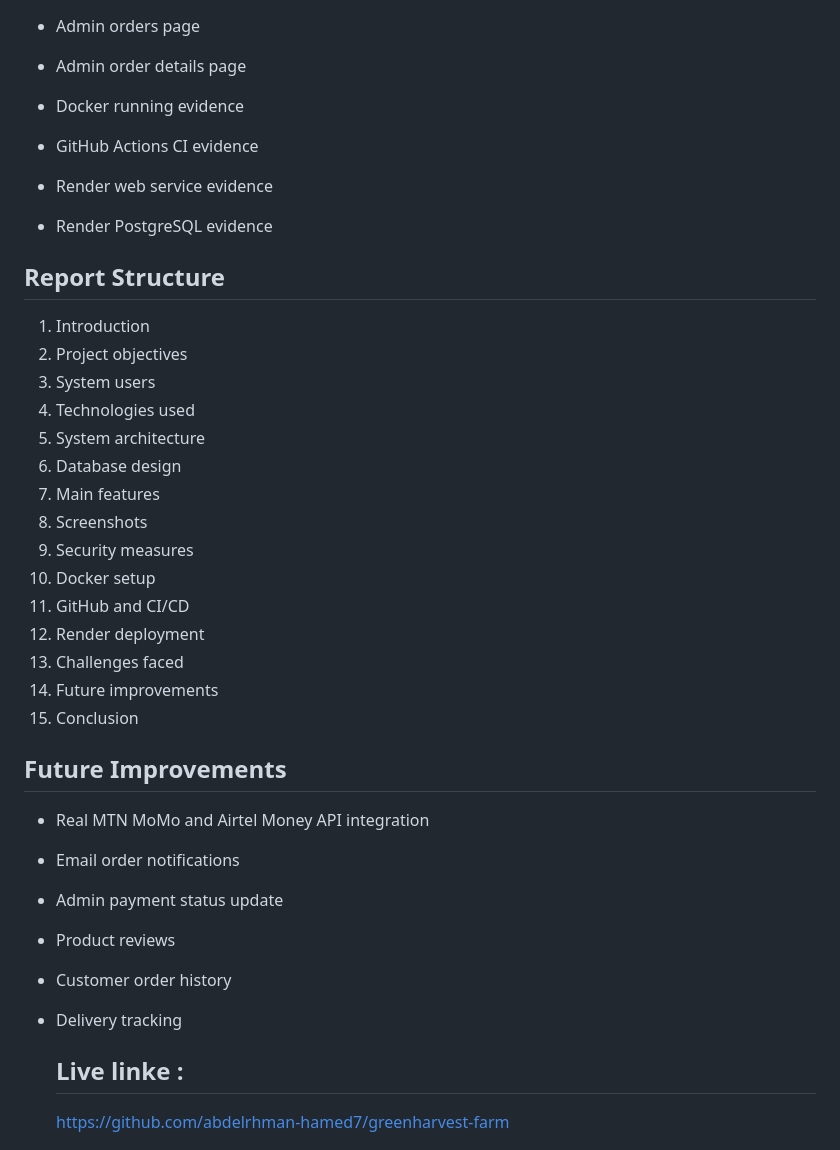
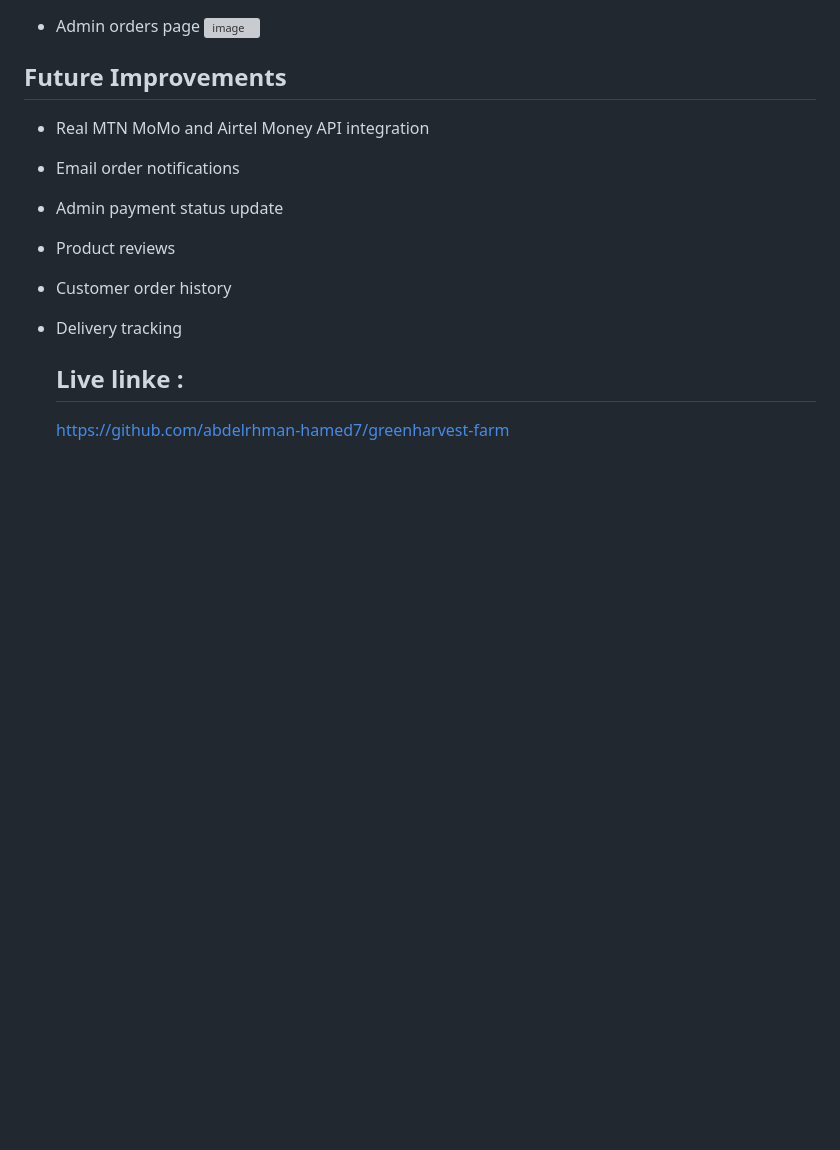
Before and after one commit to abdelrhman-hamed7/greenharvest-farm, a Markdown page: README.md, the part around one of its changes. Rendered like a GitHub page; blank space fills up the shorter version; grey boxes are pictures that could not be loaded.

```diff
--- a/README.md
+++ b/README.md
@@ -124,27 +116,7 @@ Render free web services have an ephemeral filesystem, so the project stores upl
 - Admin orders page
-- Admin order details page
-- Docker running evidence
-- GitHub Actions CI evidence
-- Render web service evidence
-- Render PostgreSQL evidence
+  <img width="1876" height="906" alt="image" src="https://github.com/user-attachments/assets/2bc0a51e-ac0c-4fa9-a0f2-2f4f3dae23ff" />
 
-## Report Structure
 
-1. Introduction
-2. Project objectives
-3. System users
-4. Technologies used
-5. System architecture
-6. Database design
-7. Main features
-8. Screenshots
-9. Security measures
-10. Docker setup
-11. GitHub and CI/CD
-12. Render deployment
-13. Challenges faced
-14. Future improvements
-15. Conclusion
 
 ## Future Improvements
 
```
Also changed, not shown: other parts of README.md (+16 -24 lines).
